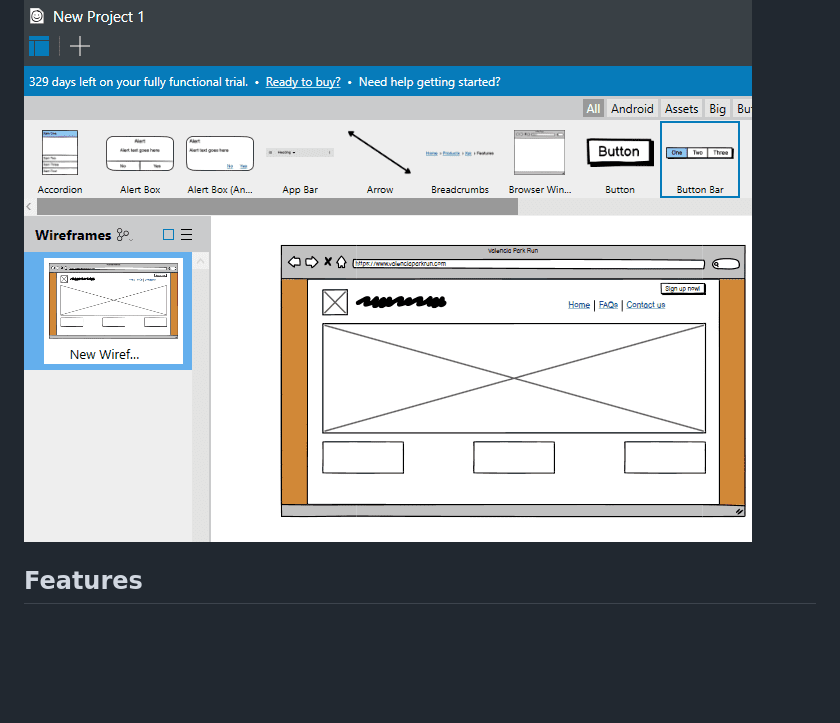
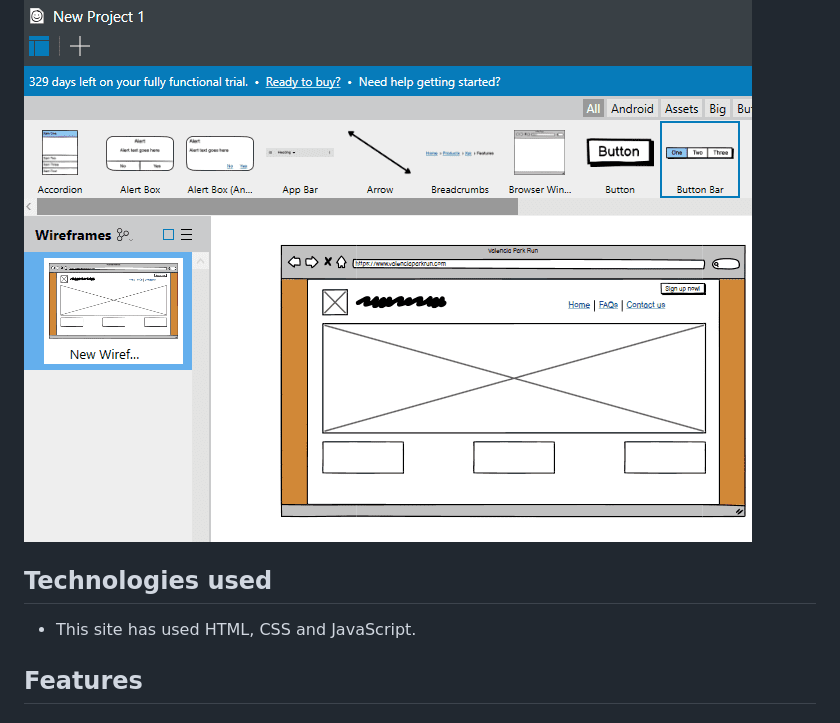
Before and after one commit to jdohertydev/turia-park-run, a Markdown page: README.md, the part around the change printed below. Drawn GitHub-style; blank space fills up the shorter version.

Commit message:
Add technologies used and screenshots of website on different devices

```diff
--- a/README.md
+++ b/README.md
@@ -13,6 +13,10 @@ The purpose of this website is to inform potential runners of the event e.g. dat
 * Before starting, a basic wireframe was developed using [balsamiq](https://balsamiq.com/) which helped visualise the website.
 
 ![Screenshot of wireframe](assets/images/readme-images/wireframe-screenshot.png)
+
+## Technologies used
+
+* This site has used HTML, CSS and JavaScript.
 
 ## Features
 
```
Also changed, not shown: other parts of README.md (+14 -0 lines), assets/images/readme-images/desktop-screenshot.png (added), assets/images/readme-images/mobile-screenshot.png (added), assets/images/readme-images/tablet-screenshot.png (added).
